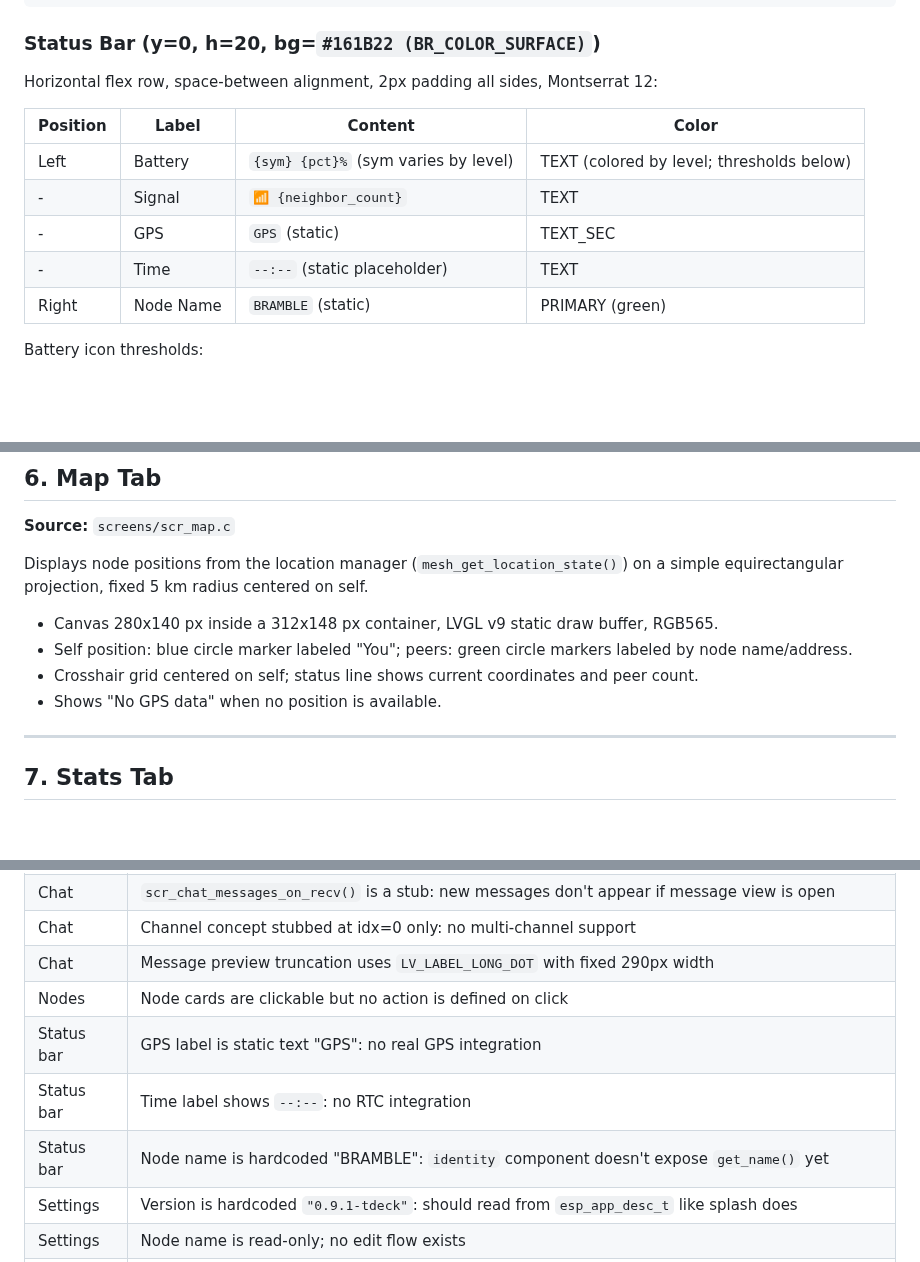
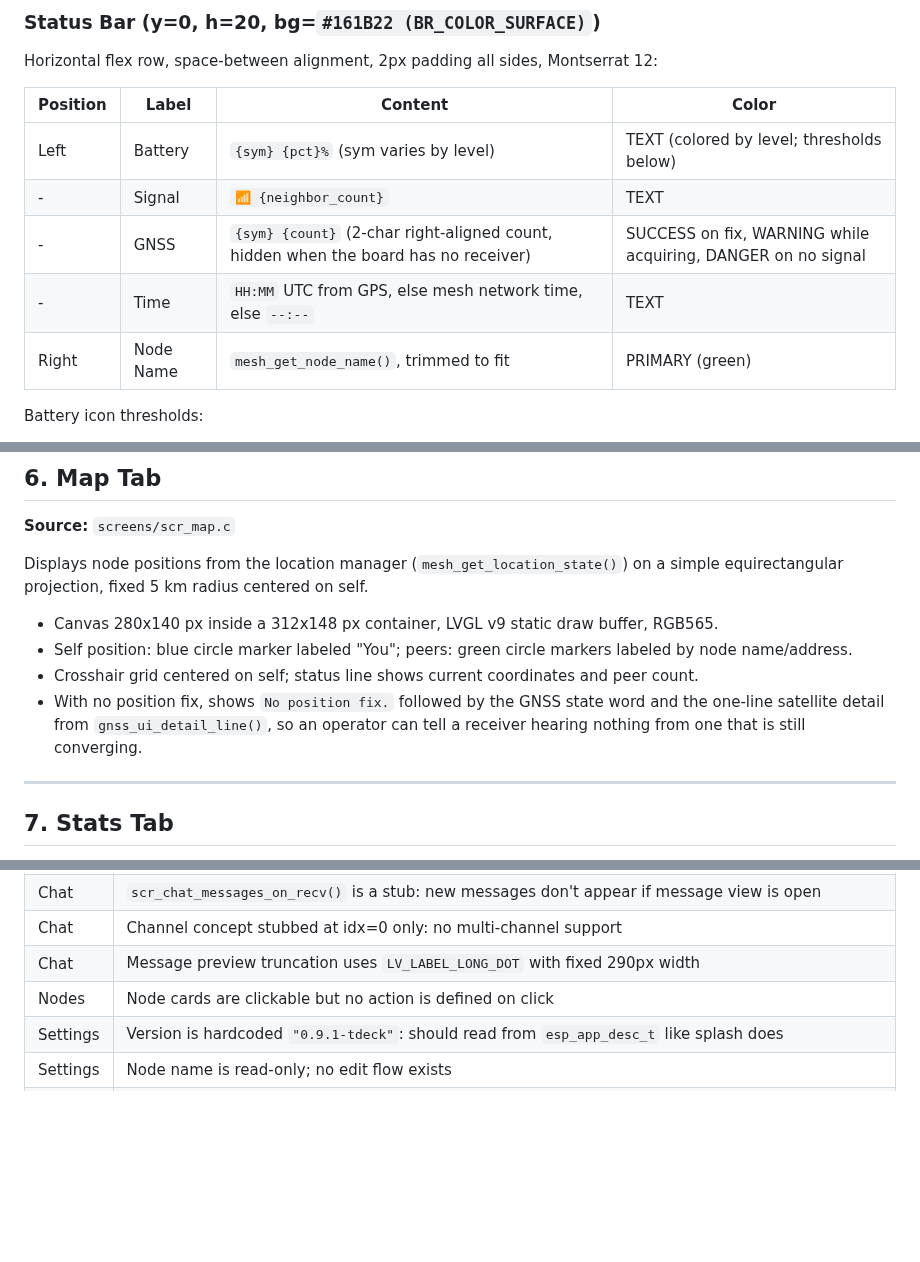
Before and after one commit to justinlindh/bramble, a Markdown page: docs/ui-reference.md, 3 parts joined by grey strips. Drawn GitHub-style; blank space fills up the shorter version.

Commit message:
docs(ui): describe the T-Deck status bar and map as they render
The status-bar table listed the GNSS item as static text, the clock as a
placeholder and the node name as a constant, and the map bullet quoted a
string the screen does not draw. The known-gaps table repeated the same
three claims.

```diff
--- a/docs/ui-reference.md
+++ b/docs/ui-reference.md
@@ -142,9 +142,9 @@ Horizontal flex row, space-between alignment, 2px padding all sides, Montserrat
 |----------|----------------|----------------------------------------|-----------------|
 | Left     | Battery        | `{sym} {pct}%` (sym varies by level)  | TEXT (colored by level; thresholds below) |
 | -        | Signal         | `📶 {neighbor_count}`                 | TEXT            |
-| -        | GPS            | `GPS` (static)                         | TEXT_SEC        |
-| -        | Time           | `--:--` (static placeholder)          | TEXT            |
-| Right    | Node Name      | `BRAMBLE` (static)                     | PRIMARY (green)  |
+| -        | GNSS           | `{sym} {count}` (2-char right-aligned count, hidden when the board has no receiver) | SUCCESS on fix, WARNING while acquiring, DANGER on no signal |
+| -        | Time           | `HH:MM` UTC from GPS, else mesh network time, else `--:--` | TEXT            |
+| Right    | Node Name      | `mesh_get_node_name()`, trimmed to fit | PRIMARY (green)  |
 
 Battery icon thresholds:
 
@@ -376,7 +376,7 @@ Displays node positions from the location manager (`mesh_get_location_state()`)
 - Canvas 280x140 px inside a 312x148 px container, LVGL v9 static draw buffer, RGB565.
 - Self position: blue circle marker labeled "You"; peers: green circle markers labeled by node name/address.
 - Crosshair grid centered on self; status line shows current coordinates and peer count.
-- Shows "No GPS data" when no position is available.
+- With no position fix, shows `No position fix.` followed by the GNSS state word and the one-line satellite detail from `gnss_ui_detail_line()`, so an operator can tell a receiver hearing nothing from one that is still converging.
 
 ---
 
@@ -597,9 +597,6 @@ The T-Deck Plus has three input mechanisms that all feed into LVGL's input devic
 | Chat         | Channel concept stubbed at idx=0 only: no multi-channel support          |
 | Chat         | Message preview truncation uses `LV_LABEL_LONG_DOT` with fixed 290px width |
 | Nodes        | Node cards are clickable but no action is defined on click                |
-| Status bar   | GPS label is static text "GPS": no real GPS integration                  |
-| Status bar   | Time label shows `--:--`: no RTC integration                             |
-| Status bar   | Node name is hardcoded "BRAMBLE": `identity` component doesn't expose `get_name()` yet |
 | Settings     | Version is hardcoded `"0.9.1-tdeck"`: should read from `esp_app_desc_t` like splash does |
 | Settings     | Node name is read-only; no edit flow exists                               |
 | Settings     | Backlight slider sets keyboard MCU backlight; display backlight (GPIO42, active-low) not yet controlled here |
```
